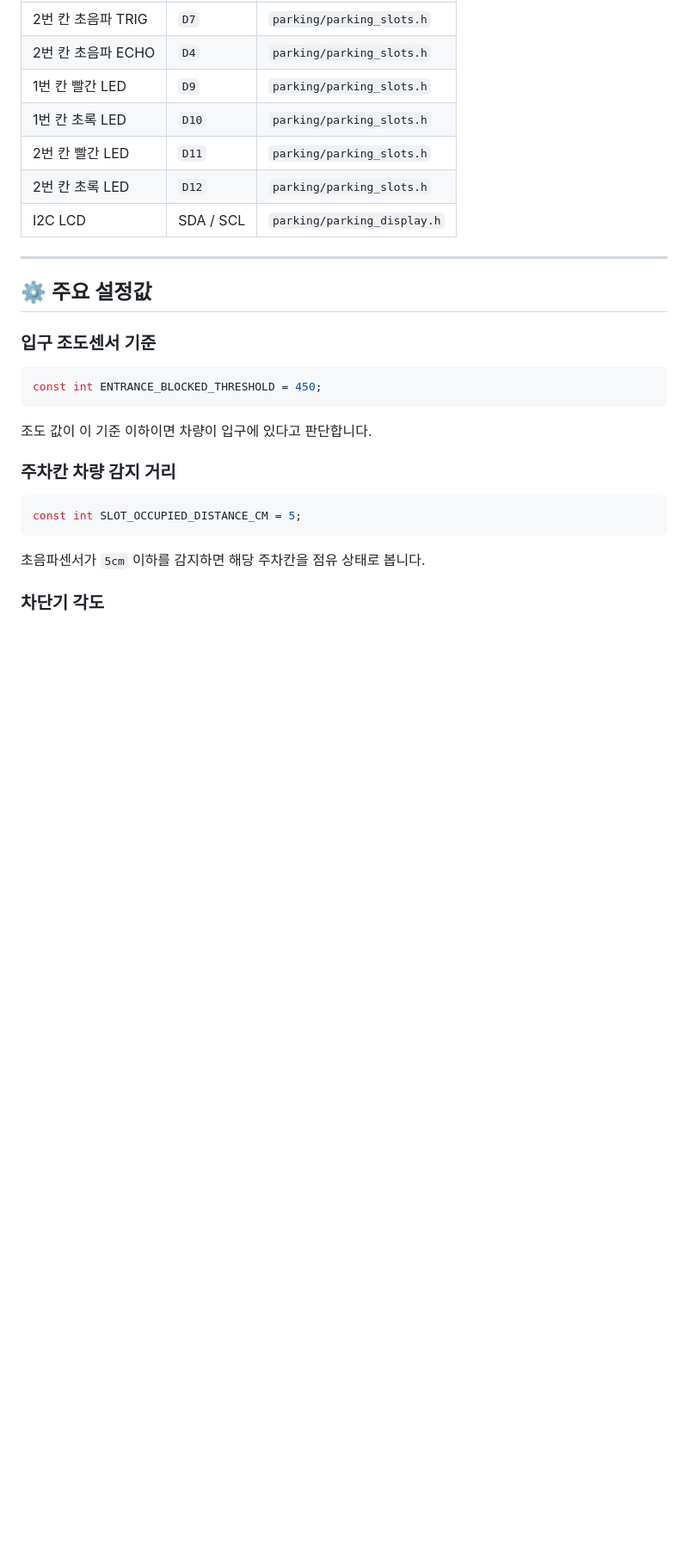
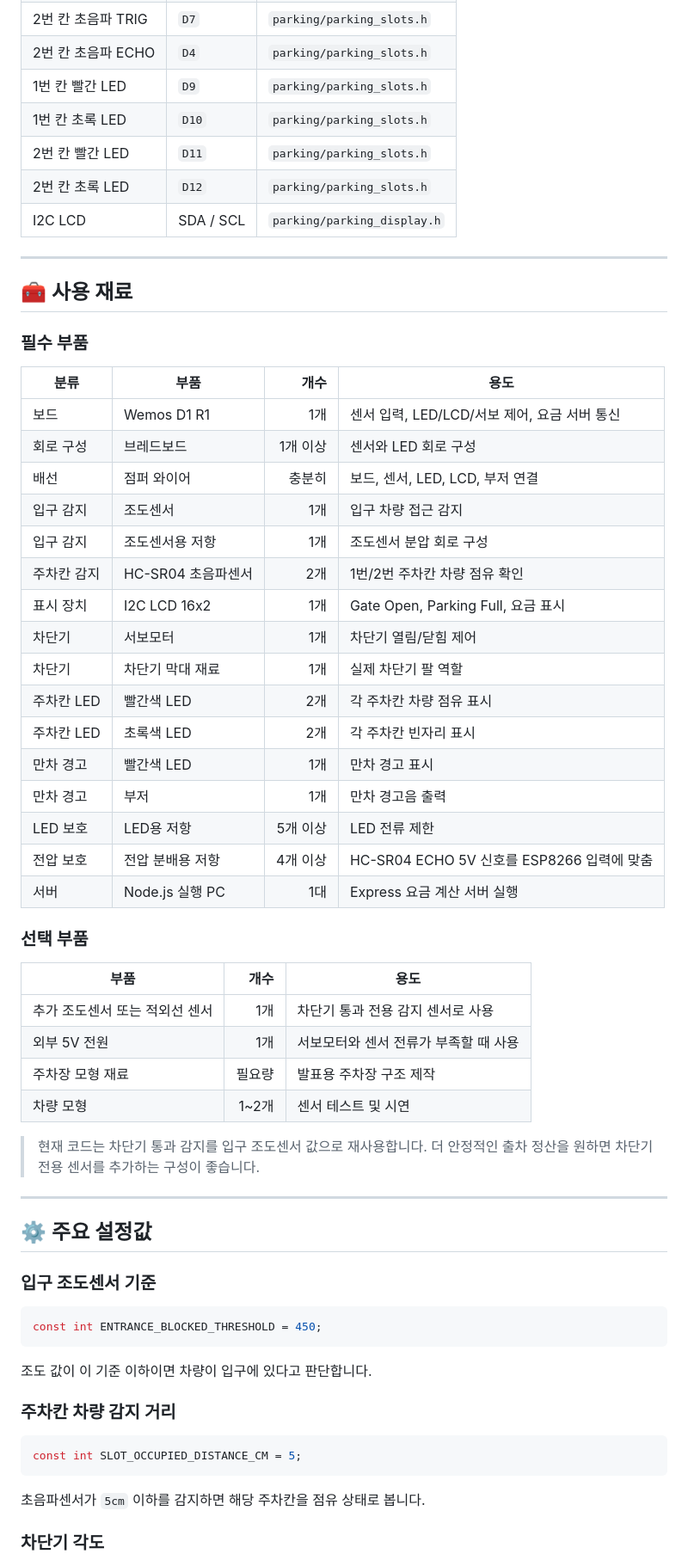
Before and after one commit to hy040504/IoTProject-SmartCarPark, a Markdown page: README.md, the part around the change. Shown at 86% size. GitHub-like rendering; blank space fills up the shorter version.

Commit message:
README에 사용 재료 목록 추가

```diff
--- a/README.md
+++ b/README.md
@@ -190,6 +190,42 @@ led/
 
 ---
 
+## 🧰 사용 재료
+
+### 필수 부품
+
+| 분류 | 부품 | 개수 | 용도 |
+| --- | --- | ---: | --- |
+| 보드 | Wemos D1 R1 | 1개 | 센서 입력, LED/LCD/서보 제어, 요금 서버 통신 |
+| 회로 구성 | 브레드보드 | 1개 이상 | 센서와 LED 회로 구성 |
+| 배선 | 점퍼 와이어 | 충분히 | 보드, 센서, LED, LCD, 부저 연결 |
+| 입구 감지 | 조도센서 | 1개 | 입구 차량 접근 감지 |
+| 입구 감지 | 조도센서용 저항 | 1개 | 조도센서 분압 회로 구성 |
+| 주차칸 감지 | HC-SR04 초음파센서 | 2개 | 1번/2번 주차칸 차량 점유 확인 |
+| 표시 장치 | I2C LCD 16x2 | 1개 | Gate Open, Parking Full, 요금 표시 |
+| 차단기 | 서보모터 | 1개 | 차단기 열림/닫힘 제어 |
+| 차단기 | 차단기 막대 재료 | 1개 | 실제 차단기 팔 역할 |
+| 주차칸 LED | 빨간색 LED | 2개 | 각 주차칸 차량 점유 표시 |
+| 주차칸 LED | 초록색 LED | 2개 | 각 주차칸 빈자리 표시 |
+| 만차 경고 | 빨간색 LED | 1개 | 만차 경고 표시 |
+| 만차 경고 | 부저 | 1개 | 만차 경고음 출력 |
+| LED 보호 | LED용 저항 | 5개 이상 | LED 전류 제한 |
+| 전압 보호 | 전압 분배용 저항 | 4개 이상 | HC-SR04 ECHO 5V 신호를 ESP8266 입력에 맞춤 |
+| 서버 | Node.js 실행 PC | 1대 | Express 요금 계산 서버 실행 |
+
+### 선택 부품
+
+| 부품 | 개수 | 용도 |
+| --- | ---: | --- |
+| 추가 조도센서 또는 적외선 센서 | 1개 | 차단기 통과 전용 감지 센서로 사용 |
+| 외부 5V 전원 | 1개 | 서보모터와 센서 전류가 부족할 때 사용 |
+| 주차장 모형 재료 | 필요량 | 발표용 주차장 구조 제작 |
+| 차량 모형 | 1~2개 | 센서 테스트 및 시연 |
+
+> 현재 코드는 차단기 통과 감지를 입구 조도센서 값으로 재사용합니다. 더 안정적인 출차 정산을 원하면 차단기 전용 센서를 추가하는 구성이 좋습니다.
+
+---
+
 ## ⚙️ 주요 설정값
 
 ### 입구 조도센서 기준
```
